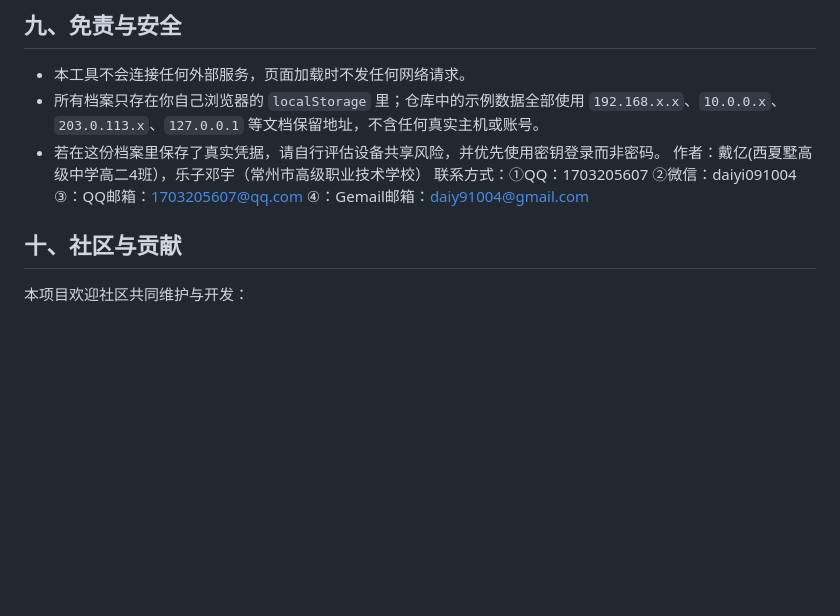
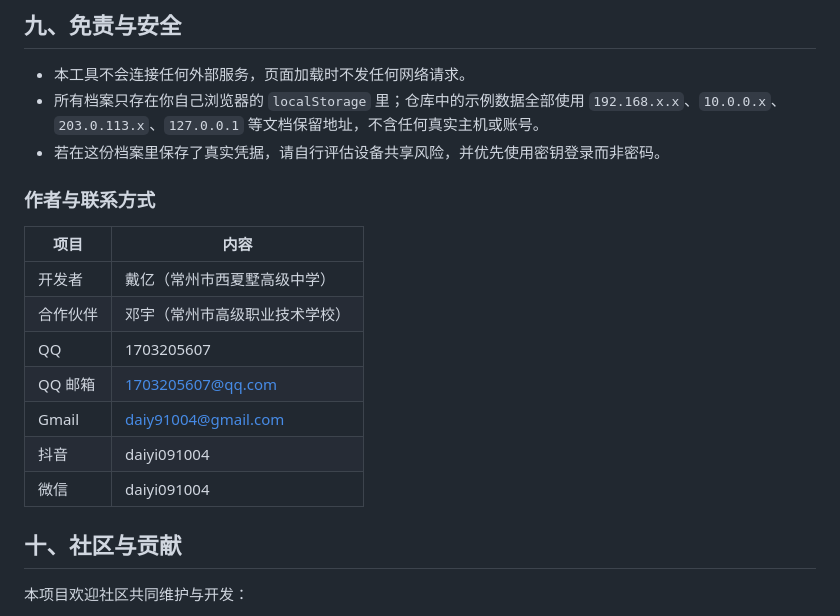
Before and after one commit to DaiYiqq/mobile-debug-console, a Markdown page: README.md, the part around the change. Rendered like a GitHub page; blank space fills up the shorter version.

Commit message:
docs: 将作者与联系方式整理为表格

```diff
--- a/README.md
+++ b/README.md
@@ -212,11 +212,19 @@ __bench.getStaged()                   // 当前已选文件与哈希
 - 本工具不会连接任何外部服务，页面加载时不发任何网络请求。
 - 所有档案只存在你自己浏览器的 `localStorage` 里；仓库中的示例数据全部使用 `192.168.x.x`、`10.0.0.x`、`203.0.113.x`、`127.0.0.1` 等文档保留地址，不含任何真实主机或账号。
 - 若在这份档案里保存了真实凭据，请自行评估设备共享风险，并优先使用密钥登录而非密码。
-作者：戴亿(西夏墅高级中学高二4班），乐子邓宇（常州市高级职业技术学校）
-联系方式：①QQ：1703205607
-        ②微信：daiyi091004
-        ③：QQ邮箱：1703205607@qq.com
-        ④：Gemail邮箱：daiy91004@gmail.com
+
+### 作者与联系方式
+
+| 项目 | 内容 |
+|---|---|
+| 开发者 | 戴亿（常州市西夏墅高级中学） |
+| 合作伙伴 | 邓宇（常州市高级职业技术学校） |
+| QQ | 1703205607 |
+| QQ 邮箱 | 1703205607@qq.com |
+| Gmail | daiy91004@gmail.com |
+| 抖音 | daiyi091004 |
+| 微信 | daiyi091004 |
+
 ## 十、社区与贡献
 
 本项目欢迎社区共同维护与开发：
```
